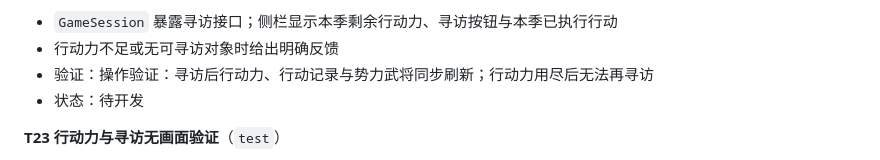
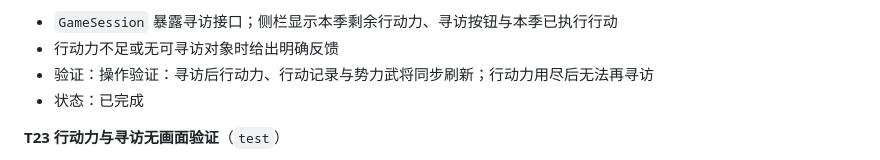
Before and after one commit to bulinZzz/this-is-so-three-kingdoms, a Markdown page: docs/91-任务拆分.md, the part around the change. Drawn GitHub-style.

```diff
--- a/docs/91-任务拆分.md
+++ b/docs/91-任务拆分.md
@@ -186,7 +186,7 @@
 * `GameSession` 暴露寻访接口；侧栏显示本季剩余行动力、寻访按钮与本季已执行行动
 * 行动力不足或无可寻访对象时给出明确反馈
 * 验证：操作验证：寻访后行动力、行动记录与势力武将同步刷新；行动力用尽后无法再寻访
-* 状态：待开发
+* 状态：已完成
 
 **T23 行动力与寻访无画面验证**（`test`）
 
```
Also changed, not shown: docs/92-想法记录.md (+4 -0 lines).
